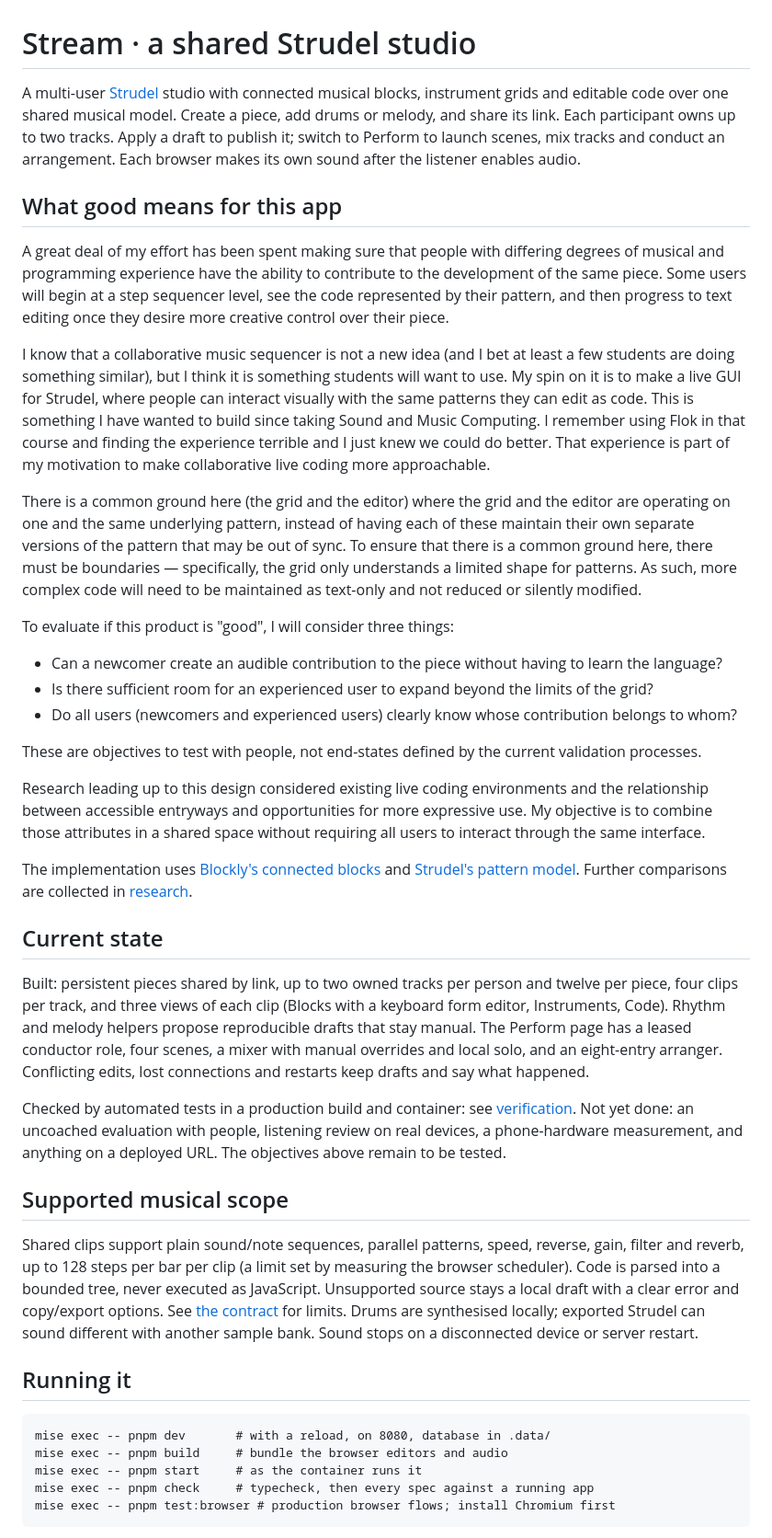
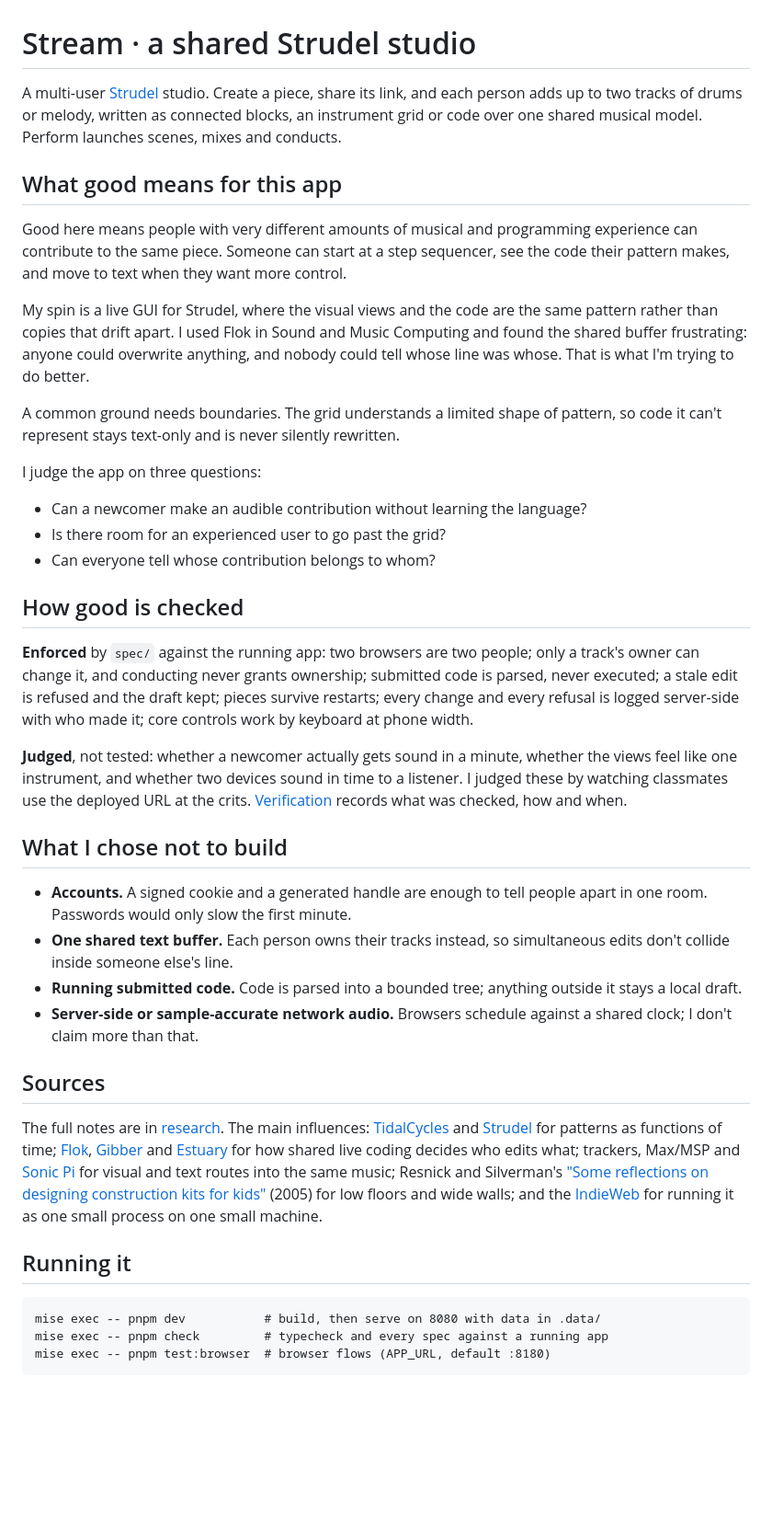
Before and after one commit to comp4020-agentic-coding-studio/comp4020-final-adeeth101, a Markdown page: README.md, the part around one of its changes. Shown at 92% size. Drawn GitHub-style; blank space fills up the shorter version.

````diff
--- a/README.md
+++ b/README.md
@@ -1,66 +1,77 @@
 # Stream · a shared Strudel studio
 
-A multi-user [Strudel](https://strudel.cc/) studio with connected musical
-blocks, instrument grids and editable code over one shared musical model.
-Create a piece, add drums or melody, and share its link. Each participant
-owns up to two tracks. Apply a draft to publish it; switch to Perform to
-launch scenes, mix tracks and conduct an arrangement. Each browser makes
-its own sound after the listener enables audio.
+A multi-user [Strudel](https://strudel.cc/) studio. Create a piece, share its
+link, and each person adds up to two tracks of drums or melody, written as
+connected blocks, an instrument grid or code over one shared musical model.
+Perform launches scenes, mixes and conducts.
 
 ## What good means for this app
 
-A great deal of my effort has been spent making sure that people with differing degrees of musical and programming experience have the ability to contribute to the development of the same piece. Some users will begin at a step sequencer level, see the code represented by their pattern, and then progress to text editing once they desire more creative control over their piece.
+Good here means people with very different amounts of musical and programming
+experience can contribute to the same piece. Someone can start at a step
+sequencer, see the code their pattern makes, and move to text when they want
+more control.
 
-I know that a collaborative music sequencer is not a new idea (and I bet at least a few students are doing something similar), but I think it is something students will want to use. My spin on it is to make a live GUI for Strudel, where people can interact visually with the same patterns they can edit as code. This is something I have wanted to build since taking Sound and Music Computing. I remember using Flok in that course and finding the experience terrible and I just knew we could do better. That experience is part of my motivation to make collaborative live coding more approachable.
+My spin is a live GUI for Strudel,
+where the visual views and the code are the same pattern rather than copies that
+drift apart. I used Flok in Sound and Music Computing and found the shared
+buffer frustrating: anyone could overwrite anything, and nobody could tell whose
+line was whose. That is what I'm trying to do better.
 
-There is a common ground here (the grid and the editor) where the grid and the editor are operating on one and the same underlying pattern, instead of having each of these maintain their own separate versions of the pattern that may be out of sync. To ensure that there is a common ground here, there must be boundaries — specifically, the grid only understands a limited shape for patterns. As such, more complex code will need to be maintained as text-only and not reduced or silently modified.
+A common ground needs boundaries. The grid understands a limited shape of
+pattern, so code it can't represent stays text-only and is never silently
+rewritten.
 
-To evaluate if this product is "good", I will consider three things:
+I judge the app on three questions:
 
-- Can a newcomer create an audible contribution to the piece without having to learn the language?
-- Is there sufficient room for an experienced user to expand beyond the limits of the grid?
-- Do all users (newcomers and experienced users) clearly know whose contribution belongs to whom?
+- Can a newcomer make an audible contribution without learning the language?
+- Is there room for an experienced user to go past the grid?
+- Can everyone tell whose contribution belongs to whom?
 
-These are objectives to test with people, not end-states defined by the current validation processes.
+## How good is checked
 
-Research leading up to this design considered existing live coding environments and the relationship between accessible entryways and opportunities for more expressive use. My objective is to combine those attributes in a shared space without requiring all users to interact through the same interface.
+**Enforced** by `spec/` against the running app: two browsers are two people;
+only a track's owner can change it, and conducting never grants ownership;
+submitted code is parsed, never executed; a stale edit is refused and the draft
+kept; pieces survive restarts; every change and every refusal is logged
+server-side with who made it; core controls work by keyboard at phone width.
 
-The implementation uses [Blockly's connected blocks](https://docs.blockly.com/guides/get-started/what-is-blockly/)
-and [Strudel's pattern model](https://strudel.cc/technical-manual/repl/).
-Further comparisons are collected in [research](docs/research.md).
+**Judged**, not tested: whether a newcomer actually gets sound in a minute,
+whether the views feel like one instrument, and whether two devices sound in
+time to a listener. I judged these by watching classmates use the deployed URL
+at the crits. [Verification](docs/verification.md) records what was checked,
+how and when.
 
-## Current state
+## What I chose not to build
 
-Built: persistent pieces shared by link, up to two owned tracks per person and
-twelve per piece, four clips per track, and three views of each clip (Blocks
-with a keyboard form editor, Instruments, Code). Rhythm and melody helpers
-propose reproducible drafts that stay manual. The Perform page has a leased
-conductor role, four scenes, a mixer with manual overrides and local solo, and
-an eight-entry arranger. Conflicting edits, lost connections and restarts keep
-drafts and say what happened.
+- **Accounts.** A signed cookie and a generated handle are enough to tell people
+  apart in one room. Passwords would only slow the first minute.
+- **One shared text buffer.** Each person owns their tracks instead, so
+  simultaneous edits don't collide inside someone else's line.
+- **Running submitted code.** Code is parsed into a bounded tree; anything
+  outside it stays a local draft.
+- **Server-side or sample-accurate network audio.** Browsers schedule against a
+  shared clock; I don't claim more than that.
 
-Checked by automated tests in a production build and container: see
-[verification](docs/verification.md). Not yet done: an uncoached evaluation
-with people, listening review on real devices, a phone-hardware measurement,
-and anything on a deployed URL. The objectives above remain to be tested.
+## Sources
 
-## Supported musical scope
-
-Shared clips support plain sound/note sequences, parallel patterns, speed,
-reverse, gain, filter and reverb, up to 128 steps per bar per clip (a limit
-set by measuring the browser scheduler). Code is parsed into a bounded tree,
-never executed as JavaScript. Unsupported source stays a local draft with a clear
-error and copy/export options. See [the contract](docs/contract.md) for limits.
-Drums are synthesised locally; exported Strudel can sound different with
-another sample bank. Sound stops on a disconnected device or server restart.
+The full notes are in [research](docs/research.md). The main influences:
+[TidalCycles](https://tidalcycles.org/) and [Strudel](https://strudel.cc/) for
+patterns as functions of time; [Flok](https://flok.cc/),
+[Gibber](https://gibber.cc/) and [Estuary](https://estuary.mcmaster.ca/) for
+how shared live coding decides who edits what; trackers, Max/MSP and
+[Sonic Pi](https://sonic-pi.net/) for visual and text routes into the same
+music; Resnick and Silverman's
+["Some reflections on designing construction kits for kids"](https://www.researchgate.net/publication/247589124_Some_reflections_on_designing_construction_kits_for_kids)
+(2005) for low floors and wide walls; and the
+[IndieWeb](https://en.wikipedia.org/wiki/IndieWeb) for running it as one small
+process on one small machine.
 
 ## Running it
 
 ```
-mise exec -- pnpm dev       # with a reload, on 8080, database in .data/
-mise exec -- pnpm build     # bundle the browser editors and audio
-mise exec -- pnpm start     # as the container runs it
-mise exec -- pnpm check     # typecheck, then every spec against a running app
-mise exec -- pnpm test:browser # production browser flows; install Chromium first
+mise exec -- pnpm dev           # build, then serve on 8080 with data in .data/
+mise exec -- pnpm check         # typecheck and every spec against a running app
+mise exec -- pnpm test:browser  # browser flows (APP_URL, default :8180)
 ```
 
````
Also changed, not shown: other parts of README.md (+2 -45 lines), PROCESS.md (+111 -18 lines), reflections/crit-10.md (added, +13 -0 lines).
